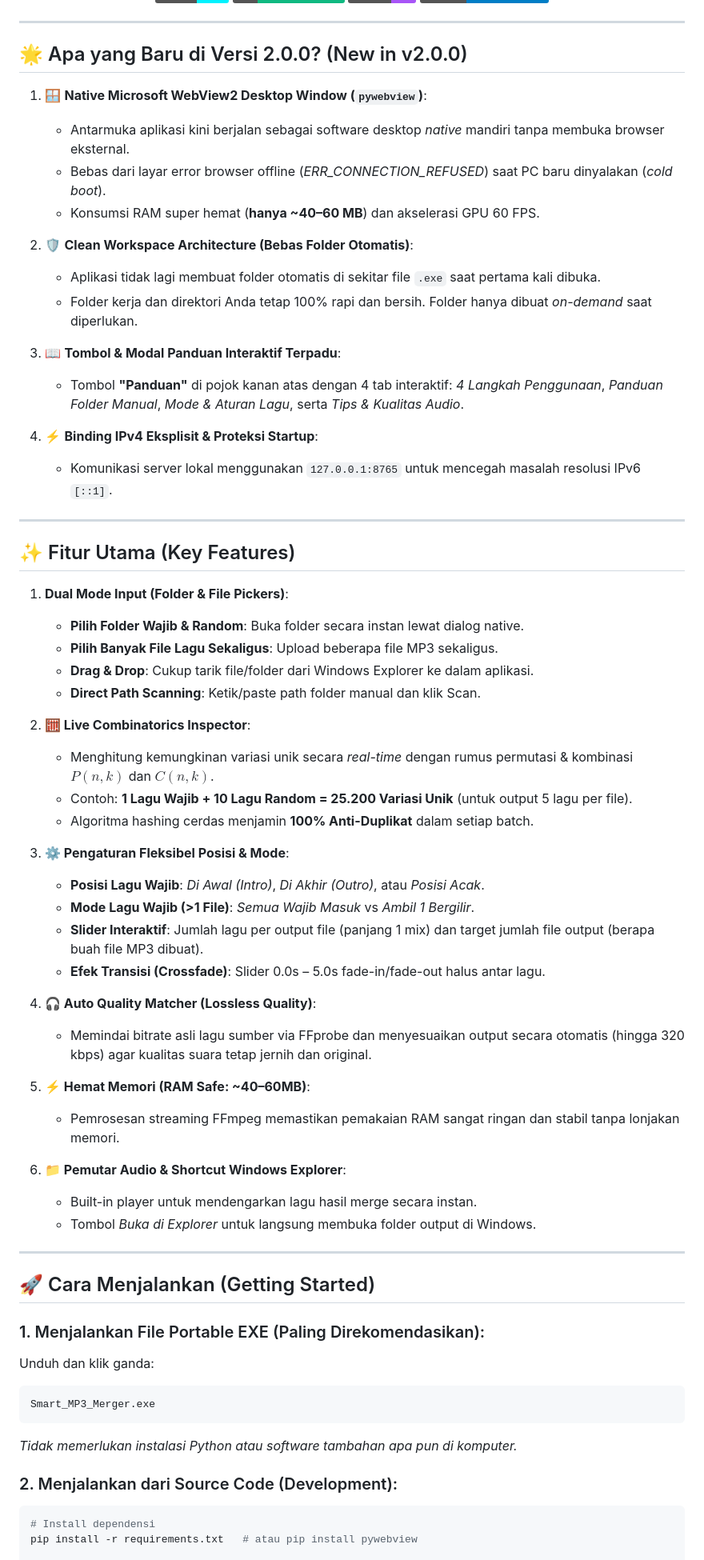
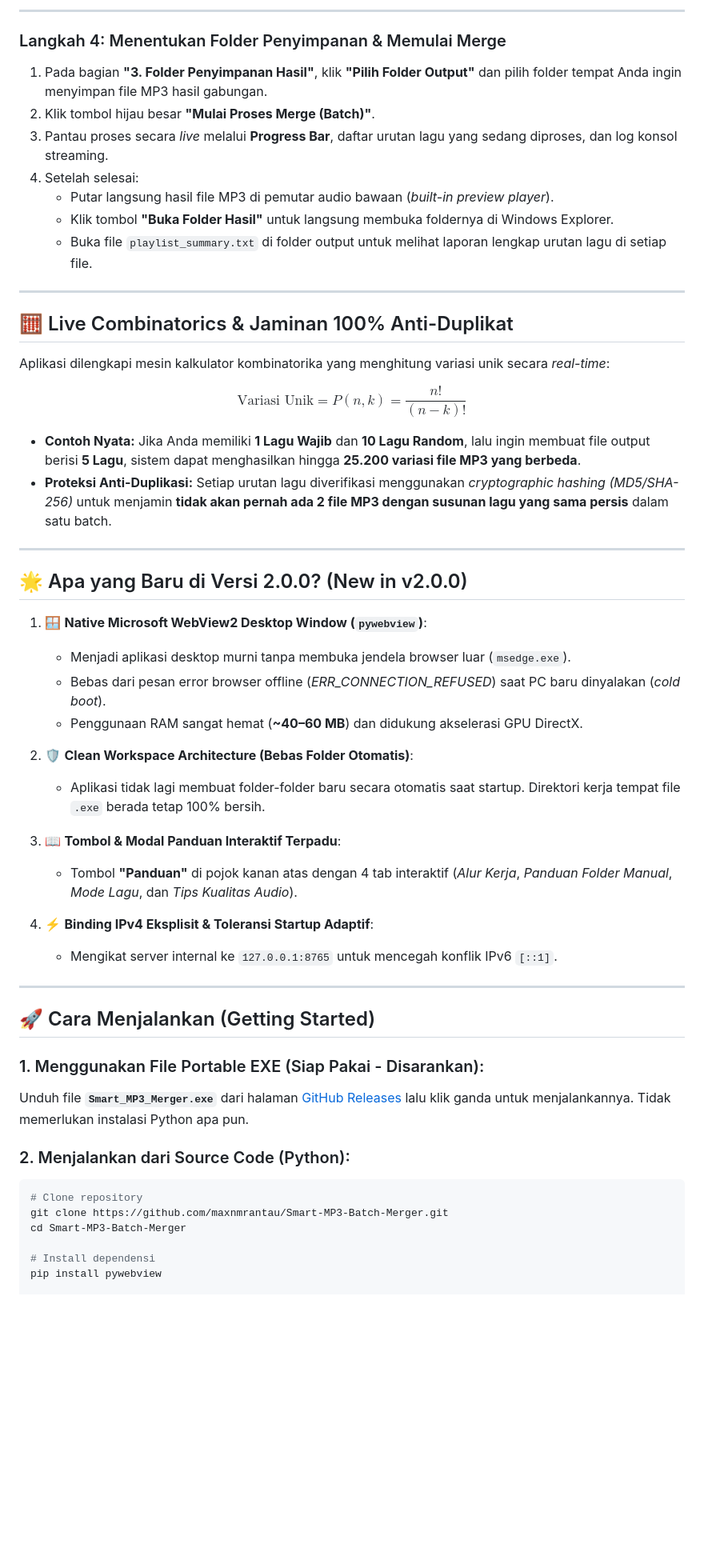
Before and after one commit to maxnmrantau/Smart-MP3-Batch-Merger, a Markdown page: README.md, the part around one of its changes. Shown at 80% size. GitHub-like rendering; badges without logos; blank space fills up the shorter version.

Commit message:
docs: add detailed use cases, problem statement, and step-by-step user guide to README.md

````diff
--- a/README.md
+++ b/README.md
@@ -21,67 +92,56 @@
+---
+
+### Langkah 4: Menentukan Folder Penyimpanan & Memulai Merge
+1. Pada bagian **"3. Folder Penyimpanan Hasil"**, klik **"Pilih Folder Output"** dan pilih folder tempat Anda ingin menyimpan file MP3 hasil gabungan.
+2. Klik tombol hijau besar **"Mulai Proses Merge (Batch)"**.
+3. Pantau proses secara *live* melalui **Progress Bar**, daftar urutan lagu yang sedang diproses, dan log konsol streaming.
+4. Setelah selesai:
+   * Putar langsung hasil file MP3 di pemutar audio bawaan (*built-in preview player*).
+   * Klik tombol **"Buka Folder Hasil"** untuk langsung membuka foldernya di Windows Explorer.
+   * Buka file `playlist_summary.txt` di folder output untuk melihat laporan lengkap urutan lagu di setiap file.
+
+---
+
+## 🧮 Live Combinatorics & Jaminan 100% Anti-Duplikat
+
+Aplikasi dilengkapi mesin kalkulator kombinatorika yang menghitung variasi unik secara *real-time*:
+
+$$\text{Variasi Unik} = P(n, k) = \frac{n!}{(n - k)!}$$
+
+* **Contoh Nyata:** Jika Anda memiliki **1 Lagu Wajib** dan **10 Lagu Random**, lalu ingin membuat file output berisi **5 Lagu**, sistem dapat menghasilkan hingga **25.200 variasi file MP3 yang berbeda**.
+* **Proteksi Anti-Duplikasi:** Setiap urutan lagu diverifikasi menggunakan *cryptographic hashing (MD5/SHA-256)* untuk menjamin **tidak akan pernah ada 2 file MP3 dengan susunan lagu yang sama persis** dalam satu batch.
 
 ---
 
 ## 🌟 Apa yang Baru di Versi 2.0.0? (New in v2.0.0)
 
 1. 🪟 **Native Microsoft WebView2 Desktop Window (`pywebview`)**:
-   * Antarmuka aplikasi kini berjalan sebagai software desktop *native* mandiri tanpa membuka browser eksternal.
-   * Bebas dari layar error browser offline (*ERR_CONNECTION_REFUSED*) saat PC baru dinyalakan (*cold boot*).
-   * Konsumsi RAM super hemat (**hanya ~40–60 MB**) dan akselerasi GPU 60 FPS.
+   * Menjadi aplikasi desktop murni tanpa membuka jendela browser luar (`msedge.exe`).
+   * Bebas dari pesan error browser offline (*ERR_CONNECTION_REFUSED*) saat PC baru dinyalakan (*cold boot*).
+   * Penggunaan RAM sangat hemat (**~40–60 MB**) dan didukung akselerasi GPU DirectX.
 
 2. 🛡️ **Clean Workspace Architecture (Bebas Folder Otomatis)**:
-   * Aplikasi tidak lagi membuat folder otomatis di sekitar file `.exe` saat pertama kali dibuka.
-   * Folder kerja dan direktori Anda tetap 100% rapi dan bersih. Folder hanya dibuat *on-demand* saat diperlukan.
+   * Aplikasi tidak lagi membuat folder-folder baru secara otomatis saat startup. Direktori kerja tempat file `.exe` berada tetap 100% bersih.
 
 3. 📖 **Tombol & Modal Panduan Interaktif Terpadu**:
-   * Tombol **"Panduan"** di pojok kanan atas dengan 4 tab interaktif: *4 Langkah Penggunaan*, *Panduan Folder Manual*, *Mode & Aturan Lagu*, serta *Tips & Kualitas Audio*.
+   * Tombol **"Panduan"** di pojok kanan atas dengan 4 tab interaktif (*Alur Kerja*, *Panduan Folder Manual*, *Mode Lagu*, dan *Tips Kualitas Audio*).
 
-4. ⚡ **Binding IPv4 Eksplisit & Proteksi Startup**:
-   * Komunikasi server lokal menggunakan `127.0.0.1:8765` untuk mencegah masalah resolusi IPv6 `[::1]`.
-
----
-
-## ✨ Fitur Utama (Key Features)
-
-1. **Dual Mode Input (Folder & File Pickers)**:
-   * **Pilih Folder Wajib & Random**: Buka folder secara instan lewat dialog native.
-   * **Pilih Banyak File Lagu Sekaligus**: Upload beberapa file MP3 sekaligus.
-   * **Drag & Drop**: Cukup tarik file/folder dari Windows Explorer ke dalam aplikasi.
-   * **Direct Path Scanning**: Ketik/paste path folder manual dan klik Scan.
-
-2. **🧮 Live Combinatorics Inspector**:
-   * Menghitung kemungkinan variasi unik secara *real-time* dengan rumus permutasi & kombinasi $P(n, k)$ dan $C(n, k)$.
-   * Contoh: **1 Lagu Wajib + 10 Lagu Random = 25.200 Variasi Unik** (untuk output 5 lagu per file).
-   * Algoritma hashing cerdas menjamin **100% Anti-Duplikat** dalam setiap batch.
-
-3. **⚙️ Pengaturan Fleksibel Posisi & Mode**:
-   * **Posisi Lagu Wajib**: *Di Awal (Intro)*, *Di Akhir (Outro)*, atau *Posisi Acak*.
-   * **Mode Lagu Wajib (>1 File)**: *Semua Wajib Masuk* vs *Ambil 1 Bergilir*.
-   * **Slider Interaktif**: Jumlah lagu per output file (panjang 1 mix) dan target jumlah file output (berapa buah file MP3 dibuat).
-   * **Efek Transisi (Crossfade)**: Slider 0.0s – 5.0s fade-in/fade-out halus antar lagu.
-
-4. **🎧 Auto Quality Matcher (Lossless Quality)**:
-   * Memindai bitrate asli lagu sumber via FFprobe dan menyesuaikan output secara otomatis (hingga 320 kbps) agar kualitas suara tetap jernih dan original.
-
-5. **⚡ Hemat Memori (RAM Safe: ~40–60MB)**:
-   * Pemrosesan streaming FFmpeg memastikan pemakaian RAM sangat ringan dan stabil tanpa lonjakan memori.
-
-6. **📁 Pemutar Audio & Shortcut Windows Explorer**:
-   * Built-in player untuk mendengarkan lagu hasil merge secara instan.
-   * Tombol *Buka di Explorer* untuk langsung membuka folder output di Windows.
+4. ⚡ **Binding IPv4 Eksplisit & Toleransi Startup Adaptif**:
+   * Mengikat server internal ke `127.0.0.1:8765` untuk mencegah konflik IPv6 `[::1]`.
 
 ---
 
 ## 🚀 Cara Menjalankan (Getting Started)
 
-### 1. Menjalankan File Portable EXE (Paling Direkomendasikan):
-Unduh dan klik ganda:
+### 1. Menggunakan File Portable EXE (Siap Pakai - Disarankan):
+Unduh file **`Smart_MP3_Merger.exe`** dari halaman [GitHub Releases](https://github.com/maxnmrantau/Smart-MP3-Batch-Merger/releases/tag/v2.0.0) lalu klik ganda untuk menjalankannya. Tidak memerlukan instalasi Python apa pun.
+
+### 2. Menjalankan dari Source Code (Python):
 ```bash
-Smart_MP3_Merger.exe
-```
-*Tidak memerlukan instalasi Python atau software tambahan apa pun di komputer.*
+# Clone repository
+git clone https://github.com/maxnmrantau/Smart-MP3-Batch-Merger.git
+cd Smart-MP3-Batch-Merger
 
-### 2. Menjalankan dari Source Code (Development):
-```bash
 # Install dependensi
-pip install -r requirements.txt   # atau pip install pywebview
+pip install pywebview
 
````
Also changed, not shown: other parts of README.md (+79 -8 lines).
